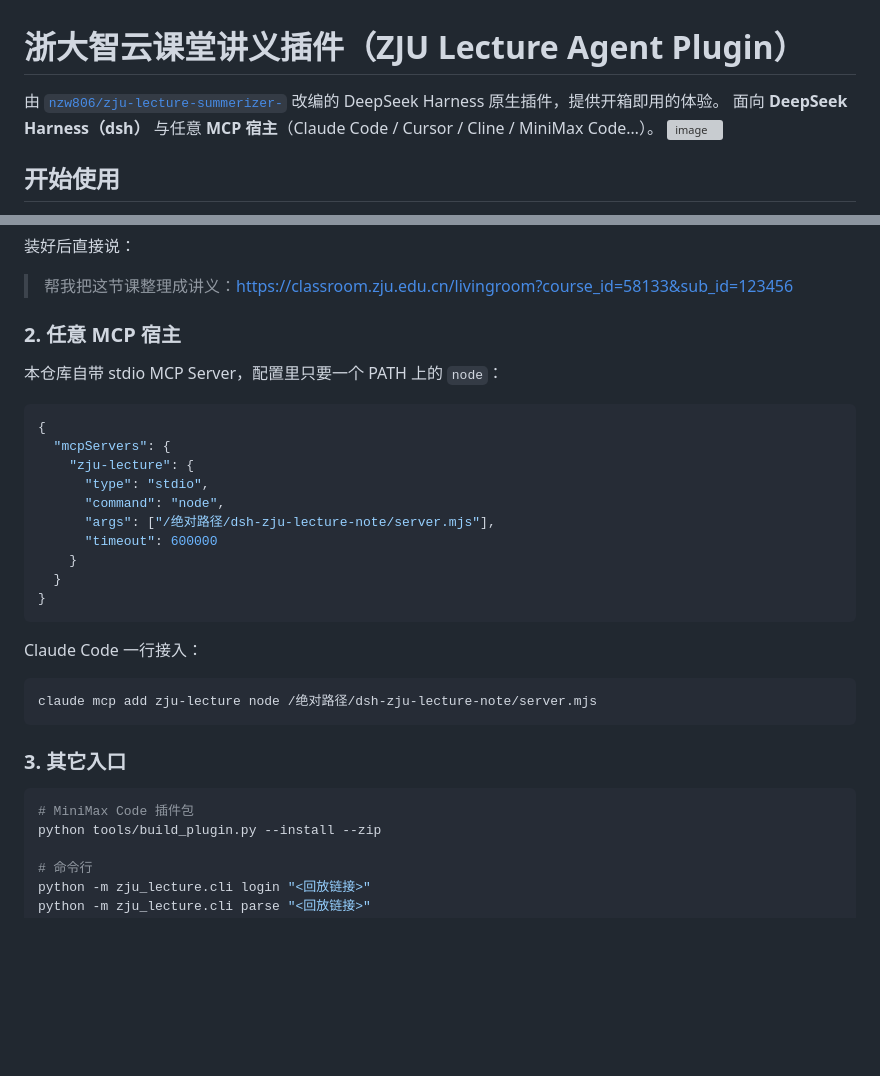
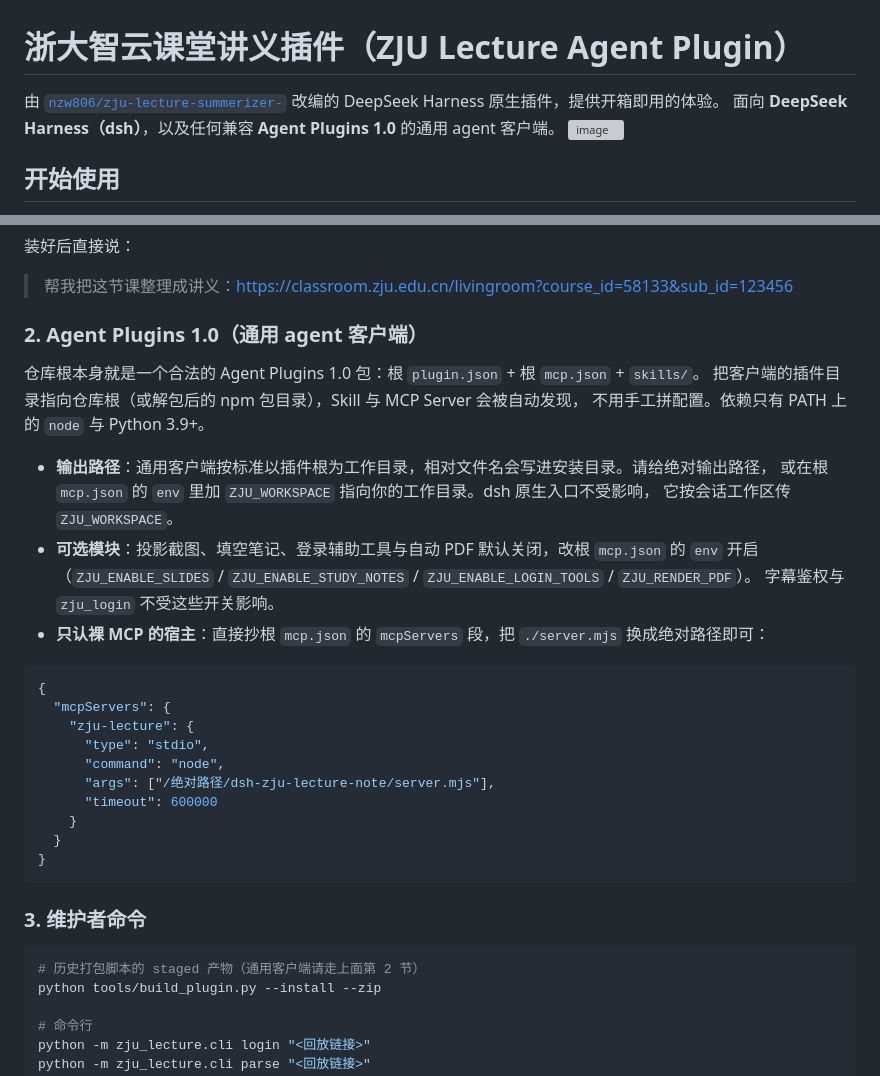
Before and after one commit to chenqianyu486-sys/dsh-zju-lecture-note, a Markdown page: README.md, 2 parts joined by grey strips. GitHub-like rendering; blank space fills up the shorter version; grey boxes are pictures that could not be loaded.

````diff
--- a/README.md
+++ b/README.md
@@ -1,6 +1,6 @@
 # 浙大智云课堂讲义插件（ZJU Lecture Agent Plugin）
 由 [`nzw806/zju-lecture-summerizer-`](https://github.com/nzw806/zju-lecture-summerizer-) 改编的 DeepSeek Harness 原生插件，提供开箱即用的体验。
-面向 **DeepSeek Harness（dsh）** 与任意 **MCP 宿主**（Claude Code / Cursor / Cline / MiniMax Code…）。
+面向 **DeepSeek Harness（dsh）**，以及任何兼容 **Agent Plugins 1.0** 的通用 agent 客户端。
 <img width="2288" height="916" alt="image" src="https://github.com/user-attachments/assets/a7c62c79-bb7a-4770-9893-859f75692059" />
 
 ## 开始使用
@@ -61,9 +61,19 @@ dsh plugin --profile desktop add github:chenqianyu486-sys/dsh-zju-lecture-note
 
 > 帮我把这节课整理成讲义：https://classroom.zju.edu.cn/livingroom?course_id=58133&sub_id=123456
 
-### 2. 任意 MCP 宿主
+### 2. Agent Plugins 1.0（通用 agent 客户端）
 
-本仓库自带 stdio MCP Server，配置里只要一个 PATH 上的 `node`：
+仓库根本身就是一个合法的 Agent Plugins 1.0 包：根 `plugin.json` + 根 `mcp.json` + `skills/`。
+把客户端的插件目录指向仓库根（或解包后的 npm 包目录），Skill 与 MCP Server 会被自动发现，
+不用手工拼配置。依赖只有 PATH 上的 `node` 与 Python 3.9+。
+
+- **输出路径**：通用客户端按标准以插件根为工作目录，相对文件名会写进安装目录。请给绝对输出路径，
+  或在根 `mcp.json` 的 `env` 里加 `ZJU_WORKSPACE` 指向你的工作目录。dsh 原生入口不受影响，
+  它按会话工作区传 `ZJU_WORKSPACE`。
+- **可选模块**：投影截图、填空笔记、登录辅助工具与自动 PDF 默认关闭，改根 `mcp.json` 的 `env` 开启
+  （`ZJU_ENABLE_SLIDES` / `ZJU_ENABLE_STUDY_NOTES` / `ZJU_ENABLE_LOGIN_TOOLS` / `ZJU_RENDER_PDF`）。
+  字幕鉴权与 `zju_login` 不受这些开关影响。
+- **只认裸 MCP 的宿主**：直接抄根 `mcp.json` 的 `mcpServers` 段，把 `./server.mjs` 换成绝对路径即可：
 
 ```json
 {
@@ -78,16 +88,10 @@ dsh plugin --profile desktop add github:chenqianyu486-sys/dsh-zju-lecture-note
 }
 ```
 
-Claude Code 一行接入：
+### 3. 维护者命令
 
 ```bash
-claude mcp add zju-lecture node /绝对路径/dsh-zju-lecture-note/server.mjs
-```
-
-### 3. 其它入口
-
-```bash
-# MiniMax Code 插件包
+# 历史打包脚本的 staged 产物（通用客户端请走上面第 2 节）
 python tools/build_plugin.py --install --zip
 
 # 命令行
````
Also changed, not shown: CHANGELOG.md (+25 -2 lines), docs/technical.md (+38 -14 lines).
